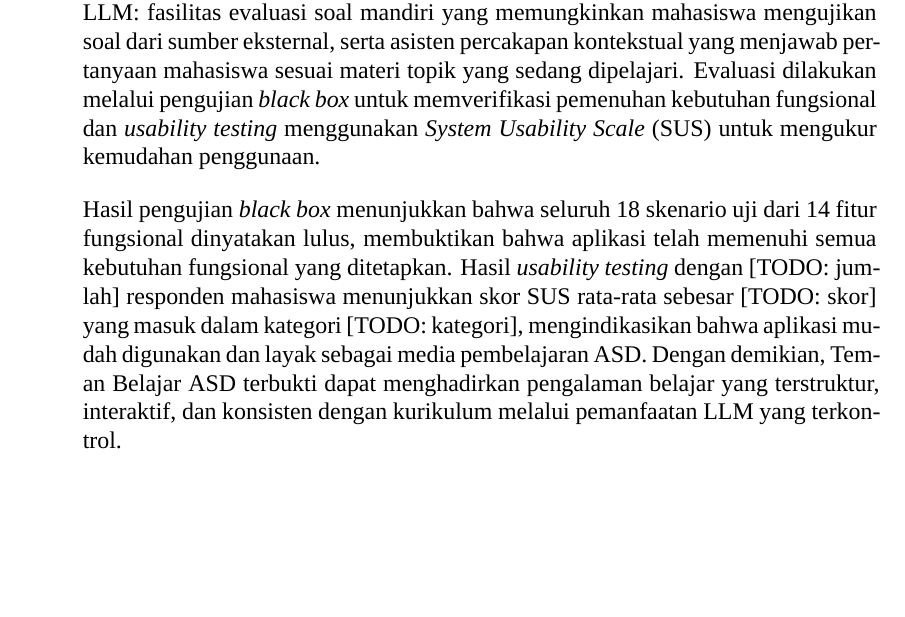
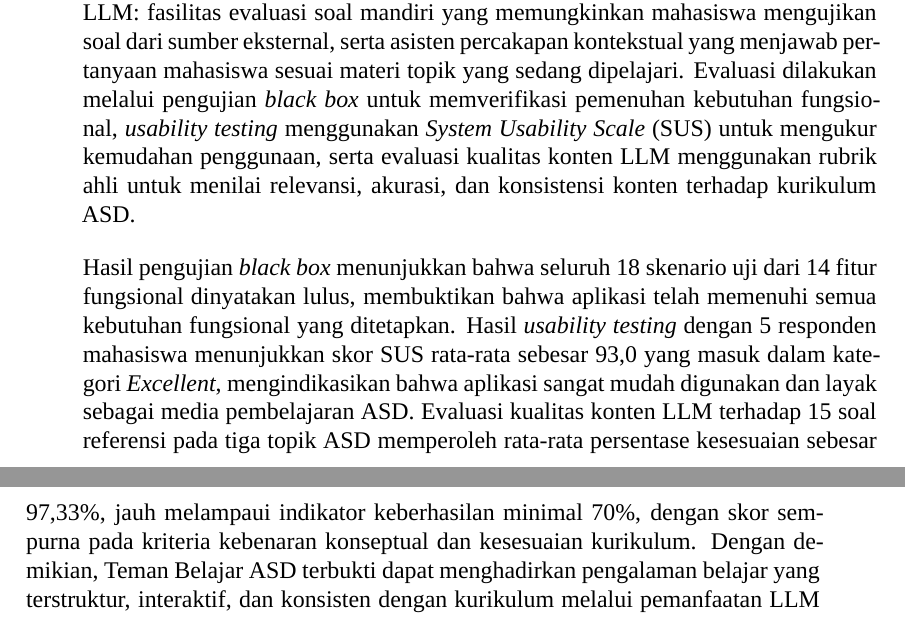
Before and after one commit to farrrahhh/II4092_TugasAkhir, a LaTeX thesis (TA.tex, which reads 5 Abstrak.tex): part of page 9 of 118 before the commit and two parts of pages 9 and 10 of 118 after it, the two joined at a grey line, cut so that both start at the same text, the shorter picture padded with empty space. Compiled offline with XeLaTeX; a missing font is replaced by an installed copy or a similar font.

Commit message:
feat: enhance abstract section with detailed usability testing results and content evaluation

```diff
--- a/5 Abstrak.tex
+++ b/5 Abstrak.tex
@@ -14,9 +14,9 @@
 \begin{spacing}{1.0}
 Algoritma dan Struktur Data (ASD) merupakan mata kuliah fundamental dalam pendidikan ilmu komputer yang kerap menimbulkan kesulitan bagi mahasiswa akibat sifat materinya yang abstrak dan multidimensional. Keterbatasan metode pembelajaran konvensional dalam menyediakan umpan balik yang cepat dan adaptif di luar jam kuliah mendorong kebutuhan akan media belajar mandiri yang lebih interaktif. Penelitian ini bertujuan untuk merancang dan mengembangkan aplikasi pembelajaran ASD berbasis web, Teman Belajar ASD, yang memanfaatkan \textit{Large Language Model} (LLM) sebagai teman belajar digital dengan pendekatan \textit{guided learning} dan \textit{prompt engineering} untuk menjaga relevansi serta konsistensi konten terhadap kurikulum.
 
-Pengembangan aplikasi dilakukan menggunakan kerangka \textit{Software Development Life Cycle} (SDLC) yang meliputi tahap perencanaan, analisis, desain, implementasi, dan pengujian. Aplikasi dibangun dengan \textit{frontend} berbasis Next.js dan React, \textit{backend} berbasis FastAPI, serta basis data PostgreSQL. Integrasi LLM dilakukan melalui OpenAI API dengan model GPT-4o-mini untuk menghasilkan konten materi, contoh implementasi, soal latihan adaptif, dan ringkasan secara dinamis. Selain alur \textit{guided learning} utama, aplikasi menyediakan dua fitur pelengkap berbasis LLM: fasilitas evaluasi soal mandiri yang memungkinkan mahasiswa mengujikan soal dari sumber eksternal, serta asisten percakapan kontekstual yang menjawab pertanyaan mahasiswa sesuai materi topik yang sedang dipelajari. Evaluasi dilakukan melalui pengujian \textit{black box} untuk memverifikasi pemenuhan kebutuhan fungsional dan \textit{usability testing} menggunakan \textit{System Usability Scale} (SUS) untuk mengukur kemudahan penggunaan.
+Pengembangan aplikasi dilakukan menggunakan kerangka \textit{Software Development Life Cycle} (SDLC) yang meliputi tahap perencanaan, analisis, desain, implementasi, dan pengujian. Aplikasi dibangun dengan \textit{frontend} berbasis Next.js dan React, \textit{backend} berbasis FastAPI, serta basis data PostgreSQL. Integrasi LLM dilakukan melalui OpenAI API dengan model GPT-4o-mini untuk menghasilkan konten materi, contoh implementasi, soal latihan adaptif, dan ringkasan secara dinamis. Selain alur \textit{guided learning} utama, aplikasi menyediakan dua fitur pelengkap berbasis LLM: fasilitas evaluasi soal mandiri yang memungkinkan mahasiswa mengujikan soal dari sumber eksternal, serta asisten percakapan kontekstual yang menjawab pertanyaan mahasiswa sesuai materi topik yang sedang dipelajari. Evaluasi dilakukan melalui pengujian \textit{black box} untuk memverifikasi pemenuhan kebutuhan fungsional, \textit{usability testing} menggunakan \textit{System Usability Scale} (SUS) untuk mengukur kemudahan penggunaan, serta evaluasi kualitas konten LLM menggunakan rubrik ahli untuk menilai relevansi, akurasi, dan konsistensi konten terhadap kurikulum ASD.
 
-Hasil pengujian \textit{black box} menunjukkan bahwa seluruh 18 skenario uji dari 14 fitur fungsional dinyatakan lulus, membuktikan bahwa aplikasi telah memenuhi semua kebutuhan fungsional yang ditetapkan. Hasil \textit{usability testing} dengan [TODO: jumlah] responden mahasiswa menunjukkan skor SUS rata-rata sebesar [TODO: skor] yang masuk dalam kategori [TODO: kategori], mengindikasikan bahwa aplikasi mudah digunakan dan layak sebagai media pembelajaran ASD. Dengan demikian, Teman Belajar ASD terbukti dapat menghadirkan pengalaman belajar yang terstruktur, interaktif, dan konsisten dengan kurikulum melalui pemanfaatan LLM yang terkontrol.
+Hasil pengujian \textit{black box} menunjukkan bahwa seluruh 18 skenario uji dari 14 fitur fungsional dinyatakan lulus, membuktikan bahwa aplikasi telah memenuhi semua kebutuhan fungsional yang ditetapkan. Hasil \textit{usability testing} dengan 5 responden mahasiswa menunjukkan skor SUS rata-rata sebesar 93,0 yang masuk dalam kategori \textit{Excellent}, mengindikasikan bahwa aplikasi sangat mudah digunakan dan layak sebagai media pembelajaran ASD. Evaluasi kualitas konten LLM terhadap 15 soal referensi pada tiga topik ASD memperoleh rata-rata persentase kesesuaian sebesar 97,33\%, jauh melampaui indikator keberhasilan minimal 70\%, dengan skor sempurna pada kriteria kebenaran konseptual dan kesesuaian kurikulum. Dengan demikian, Teman Belajar ASD terbukti dapat menghadirkan pengalaman belajar yang terstruktur, interaktif, dan konsisten dengan kurikulum melalui pemanfaatan LLM yang terkontrol.
 
 \vspace{0.5em}
 \noindent\textbf{Kata kunci:} Algoritma dan Struktur Data, \textit{Large Language Model}, \textit{Guided Learning}, \textit{Prompt Engineering}, Aplikasi Pembelajaran Berbasis Web.
```
Also changed, not shown: 1 other file.
